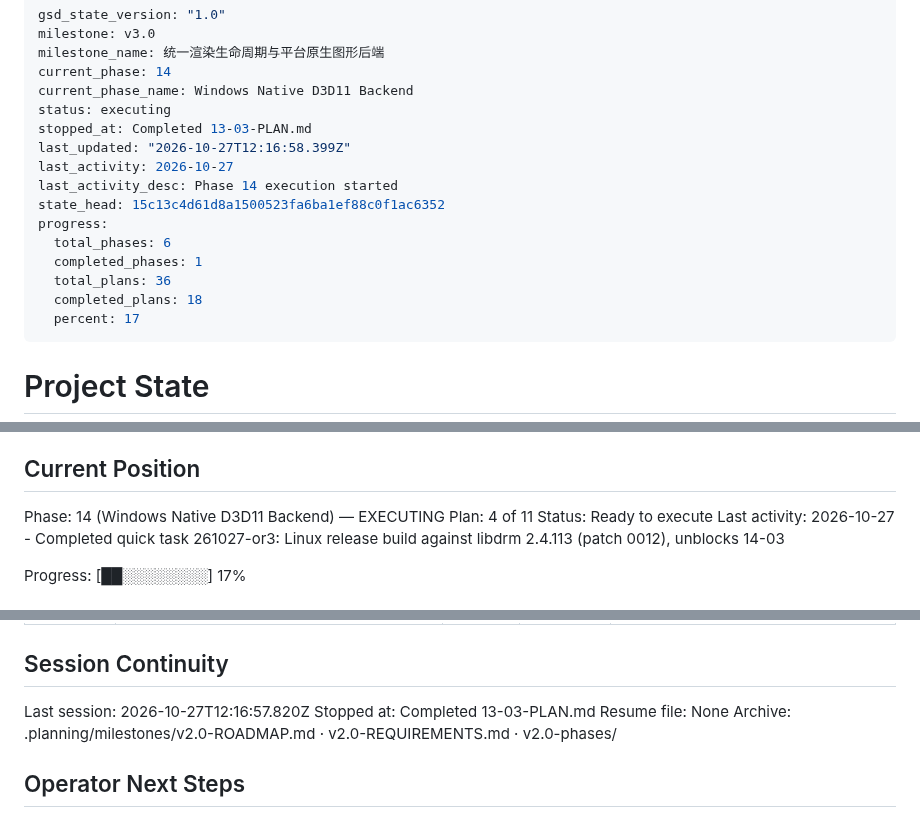
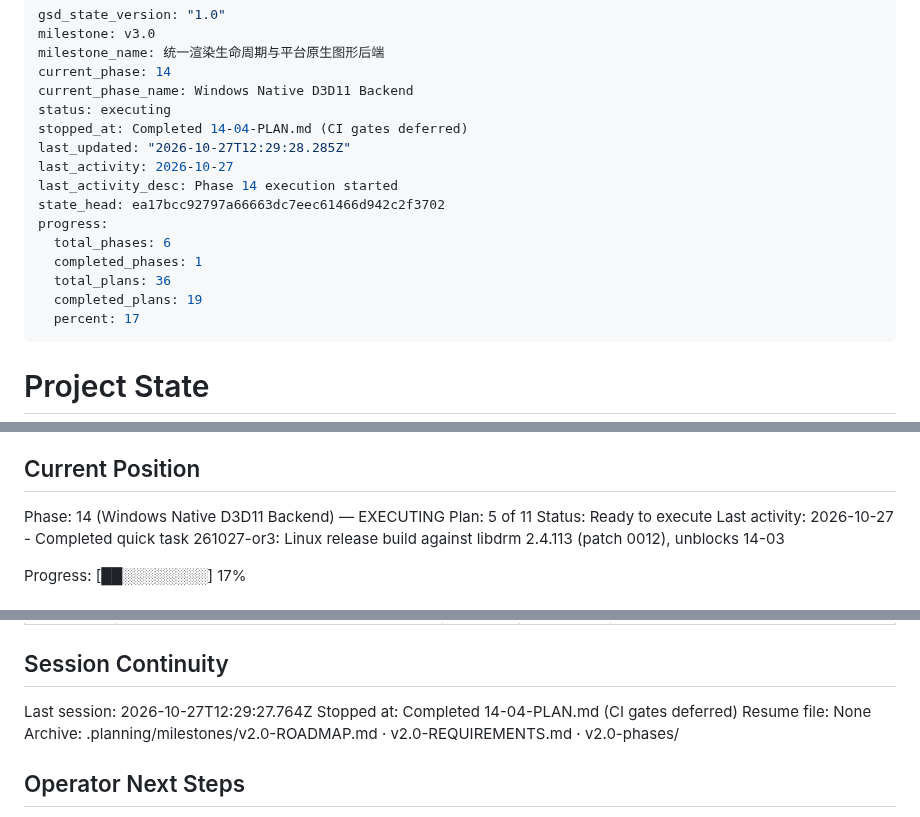
Before and after one commit to TATboy210/mpv_kit, a Markdown page: .planning/STATE.md, 3 parts joined by grey strips. GitHub-like rendering.

Commit message:
docs(14-04): complete Windows D3D11 bundle dependencies plan (CI gates deferred)
Co-Authored-By: Claude Sonnet 5.5 <noreply@anthropic.com>

```diff
--- a/.planning/STATE.md
+++ b/.planning/STATE.md
@@ -5,16 +5,16 @@ milestone_name: 统一渲染生命周期与平台原生图形后端
 current_phase: 14
 current_phase_name: Windows Native D3D11 Backend
 status: executing
-stopped_at: Completed 13-03-PLAN.md
-last_updated: "2026-10-27T12:16:58.399Z"
+stopped_at: Completed 14-04-PLAN.md (CI gates deferred)
+last_updated: "2026-10-27T12:29:28.285Z"
 last_activity: 2026-10-27
 last_activity_desc: Phase 14 execution started
-state_head: 15c13c4d61d8a1500523fa6ba1ef88c0f1ac6352
+state_head: ea17bcc92797a66663dc7eec61466d942c2f3702
 progress:
   total_phases: 6
   completed_phases: 1
   total_plans: 36
-  completed_plans: 18
+  completed_plans: 19
   percent: 17
 ---
 
@@ -30,7 +30,7 @@ See: .planning/PROJECT.md (updated 2026-10-27)
 ## Current Position
 
 Phase: 14 (Windows Native D3D11 Backend) — EXECUTING
-Plan: 4 of 11
+Plan: 5 of 11
 Status: Ready to execute
 Last activity: 2026-10-27 - Completed quick task 261027-or3: Linux release build against libdrm 2.4.113 (patch 0012), unblocks 14-03
 
@@ -279,8 +281,8 @@ Items acknowledged and deferred at milestone close, most recent first:
 
 ## Session Continuity
 
-Last session: 2026-10-27T12:16:57.820Z
-Stopped at: Completed 13-03-PLAN.md
+Last session: 2026-10-27T12:29:27.764Z
+Stopped at: Completed 14-04-PLAN.md (CI gates deferred)
 Resume file: None
 Archive: .planning/milestones/v2.0-ROADMAP.md · v2.0-REQUIREMENTS.md · v2.0-phases/
 
```
Also changed, not shown: other parts of .planning/STATE.md (+2 -0 lines), .planning/ROADMAP.md (+3 -3 lines), 1 other file.
